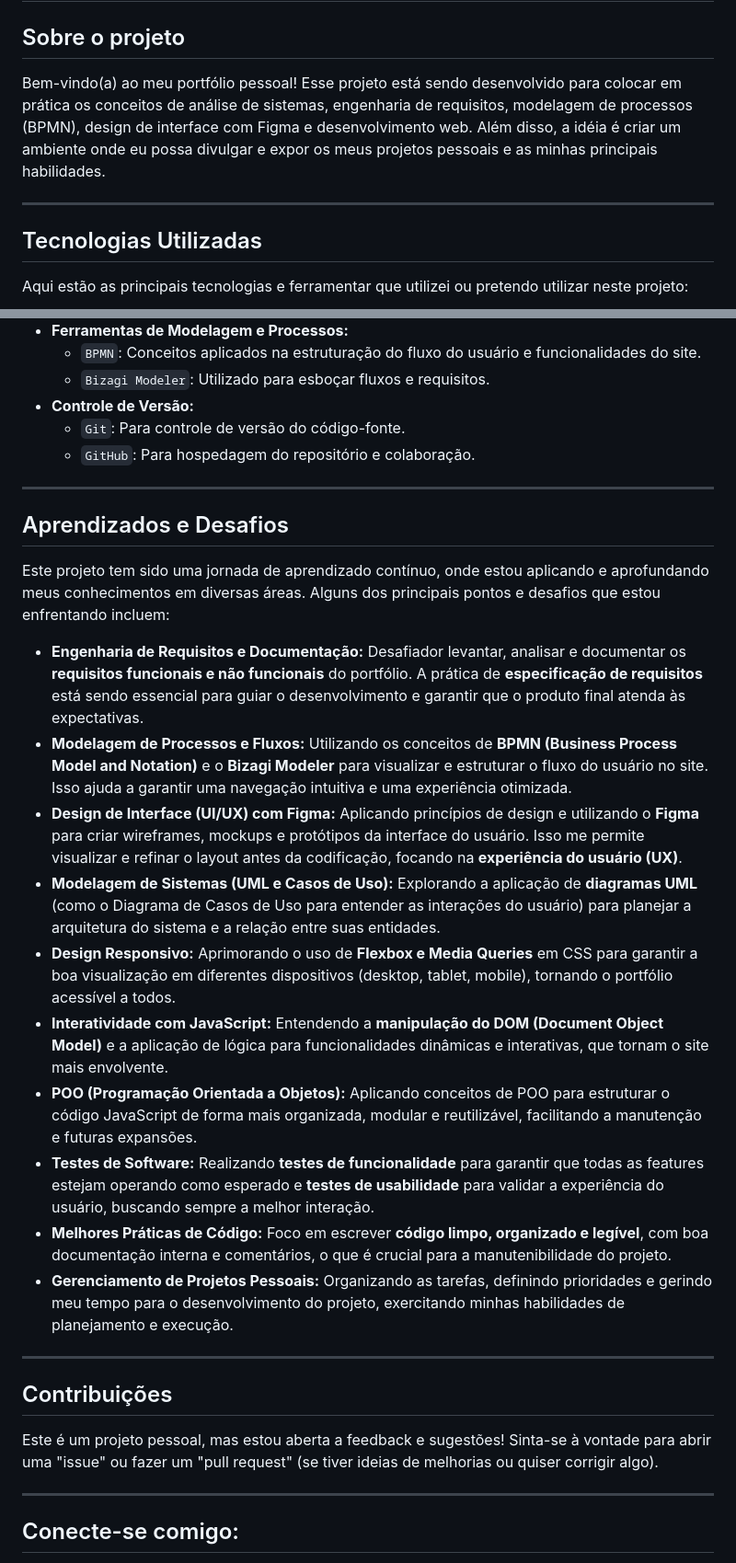
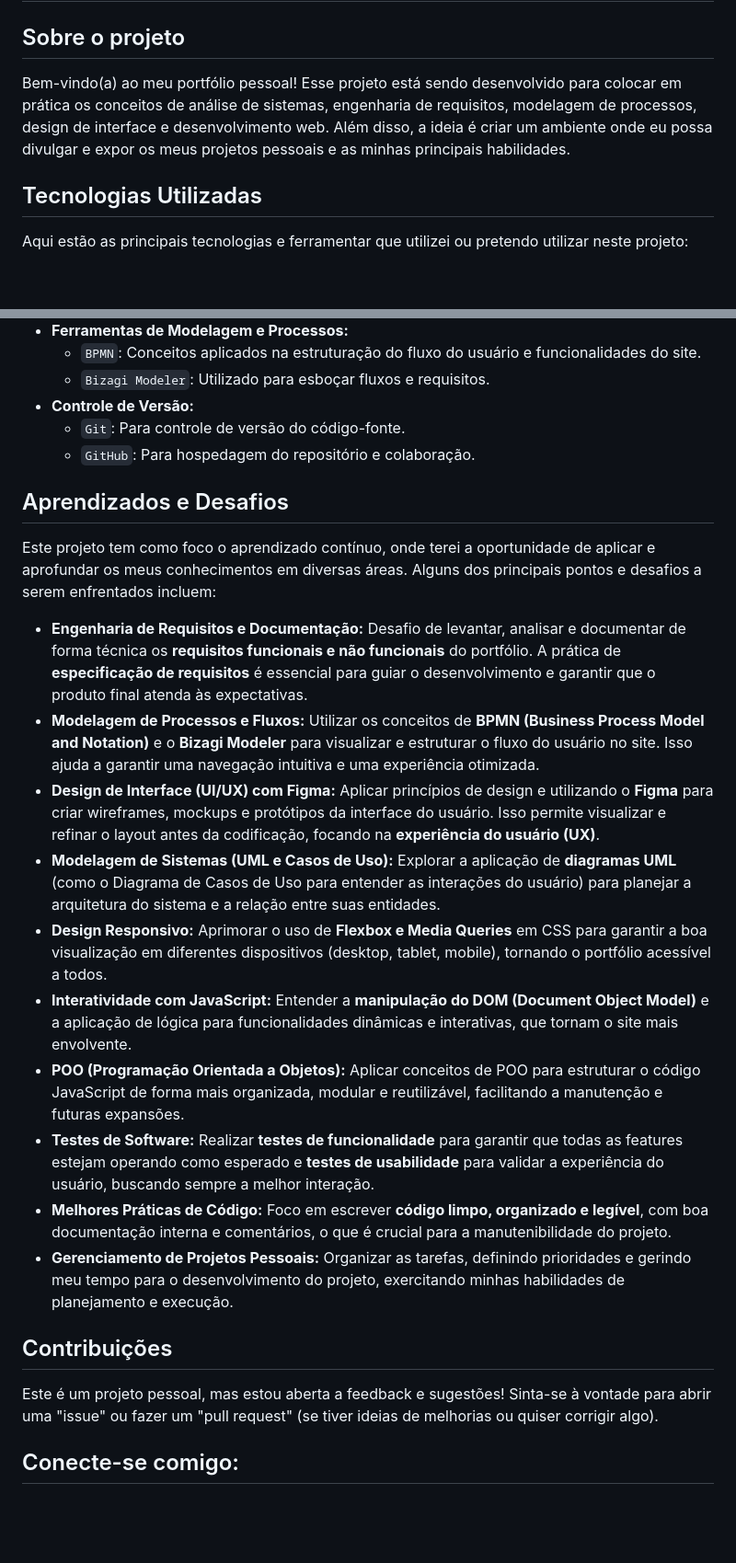
Before and after one commit to Juliarobertasa/portfolio-pessoal, a Markdown page: README.md, 2 parts joined by grey strips. Shown: that part at 92% size. GitHub-like rendering; blank space fills up the shorter version.

```diff
--- a/README.md
+++ b/README.md
@@ -1,8 +1,6 @@
 # 🌟 Meu portfólio pessoal 🌟
 ## Sobre o projeto
-Bem-vindo(a) ao meu portfólio pessoal! Esse projeto está sendo desenvolvido para colocar em prática os conceitos de análise de sistemas, engenharia de requisitos, modelagem de processos (BPMN), design de interface com Figma e desenvolvimento web. Além disso, a idéia é criar um ambiente onde eu possa divulgar e expor os meus projetos pessoais e as minhas principais habilidades.
-
----
+Bem-vindo(a) ao meu portfólio pessoal! Esse projeto está sendo desenvolvido para colocar em prática os conceitos de análise de sistemas, engenharia de requisitos, modelagem de processos, design de interface e desenvolvimento web. Além disso, a ideia é criar um ambiente onde eu possa divulgar e expor os meus projetos pessoais e as minhas principais habilidades.
 
 ## Tecnologias Utilizadas
 
@@ -21,30 +19,24 @@ Aqui estão as principais tecnologias e ferramentar que utilizei ou pretendo uti
     * `Git`: Para controle de versão do código-fonte.
     * `GitHub`: Para hospedagem do repositório e colaboração.
 
----
-
 ## Aprendizados e Desafios
 
-Este projeto tem sido uma jornada de aprendizado contínuo, onde estou aplicando e aprofundando meus conhecimentos em diversas áreas. Alguns dos principais pontos e desafios que estou enfrentando incluem:
+Este projeto tem como foco o aprendizado contínuo, onde terei a oportunidade de aplicar e aprofundar os meus conhecimentos em diversas áreas. Alguns dos principais pontos e desafios a serem enfrentados incluem:
 
-* **Engenharia de Requisitos e Documentação:** Desafiador levantar, analisar e documentar os **requisitos funcionais e não funcionais** do portfólio. A prática de **especificação de requisitos** está sendo essencial para guiar o desenvolvimento e garantir que o produto final atenda às expectativas.
-* **Modelagem de Processos e Fluxos:** Utilizando os conceitos de **BPMN (Business Process Model and Notation)** e o **Bizagi Modeler** para visualizar e estruturar o fluxo do usuário no site. Isso ajuda a garantir uma navegação intuitiva e uma experiência otimizada.
-* **Design de Interface (UI/UX) com Figma:** Aplicando princípios de design e utilizando o **Figma** para criar wireframes, mockups e protótipos da interface do usuário. Isso me permite visualizar e refinar o layout antes da codificação, focando na **experiência do usuário (UX)**.
-* **Modelagem de Sistemas (UML e Casos de Uso):** Explorando a aplicação de **diagramas UML** (como o Diagrama de Casos de Uso para entender as interações do usuário) para planejar a arquitetura do sistema e a relação entre suas entidades.
-* **Design Responsivo:** Aprimorando o uso de **Flexbox e Media Queries** em CSS para garantir a boa visualização em diferentes dispositivos (desktop, tablet, mobile), tornando o portfólio acessível a todos.
-* **Interatividade com JavaScript:** Entendendo a **manipulação do DOM (Document Object Model)** e a aplicação de lógica para funcionalidades dinâmicas e interativas, que tornam o site mais envolvente.
-* **POO (Programação Orientada a Objetos):** Aplicando conceitos de POO para estruturar o código JavaScript de forma mais organizada, modular e reutilizável, facilitando a manutenção e futuras expansões.
-* **Testes de Software:** Realizando **testes de funcionalidade** para garantir que todas as features estejam operando como esperado e **testes de usabilidade** para validar a experiência do usuário, buscando sempre a melhor interação.
+* **Engenharia de Requisitos e Documentação:** Desafio de levantar, analisar e documentar de forma técnica os **requisitos funcionais e não funcionais** do portfólio. A prática de **especificação de requisitos** é essencial para guiar o desenvolvimento e garantir que o produto final atenda às expectativas.
+* **Modelagem de Processos e Fluxos:** Utilizar os conceitos de **BPMN (Business Process Model and Notation)** e o **Bizagi Modeler** para visualizar e estruturar o fluxo do usuário no site. Isso ajuda a garantir uma navegação intuitiva e uma experiência otimizada.
+* **Design de Interface (UI/UX) com Figma:** Aplicar princípios de design e utilizando o **Figma** para criar wireframes, mockups e protótipos da interface do usuário. Isso permite visualizar e refinar o layout antes da codificação, focando na **experiência do usuário (UX)**.
+* **Modelagem de Sistemas (UML e Casos de Uso):** Explorar a aplicação de **diagramas UML** (como o Diagrama de Casos de Uso para entender as interações do usuário) para planejar a arquitetura do sistema e a relação entre suas entidades.
+* **Design Responsivo:** Aprimorar o uso de **Flexbox e Media Queries** em CSS para garantir a boa visualização em diferentes dispositivos (desktop, tablet, mobile), tornando o portfólio acessível a todos.
+* **Interatividade com JavaScript:** Entender a **manipulação do DOM (Document Object Model)** e a aplicação de lógica para funcionalidades dinâmicas e interativas, que tornam o site mais envolvente.
+* **POO (Programação Orientada a Objetos):** Aplicar conceitos de POO para estruturar o código JavaScript de forma mais organizada, modular e reutilizável, facilitando a manutenção e futuras expansões.
+* **Testes de Software:** Realizar **testes de funcionalidade** para garantir que todas as features estejam operando como esperado e **testes de usabilidade** para validar a experiência do usuário, buscando sempre a melhor interação.
 * **Melhores Práticas de Código:** Foco em escrever **código limpo, organizado e legível**, com boa documentação interna e comentários, o que é crucial para a manutenibilidade do projeto.
-* **Gerenciamento de Projetos Pessoais:** Organizando as tarefas, definindo prioridades e gerindo meu tempo para o desenvolvimento do projeto, exercitando minhas habilidades de planejamento e execução.
-
----
+* **Gerenciamento de Projetos Pessoais:** Organizar as tarefas, definindo prioridades e gerindo meu tempo para o desenvolvimento do projeto, exercitando minhas habilidades de planejamento e execução.
 
 ## Contribuições
 
 Este é um projeto pessoal, mas estou aberta a feedback e sugestões! Sinta-se à vontade para abrir uma "issue" ou fazer um "pull request" (se tiver ideias de melhorias ou quiser corrigir algo).
-
----
 
 ## Conecte-se comigo:
 
```
